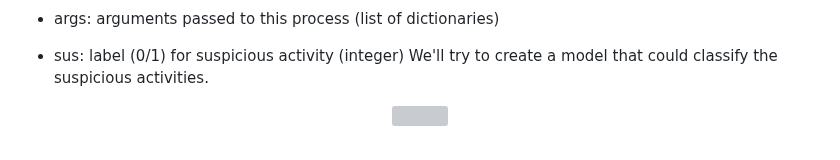
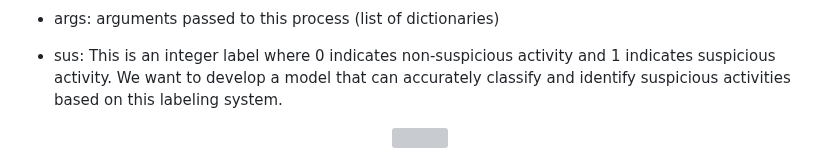
Before and after one commit to moryba/Beth-project, a Markdown page: README.md, the part around one of its changes. Rendered like a GitHub page; grey boxes are pictures that could not be loaded.

```diff
--- a/README.md
+++ b/README.md
@@ -76,6 +76,6 @@ Each of this dataset has those features:
 
  - args: arguments passed to this process (list of dictionaries)
 
- - sus: label (0/1) for suspicious activity (integer)
- We'll try to create a model that could classify the suspicious activities.
+ - sus: This is an integer label where 0 indicates non-suspicious activity and 1 indicates suspicious activity.
+ We want to develop a model that can accurately classify and identify suspicious activities based on this labeling system.
  <p align="center"><img src="pics/sus_distributions.png"></p>
```
Also changed, not shown: other parts of README.md (+0 -9 lines).
